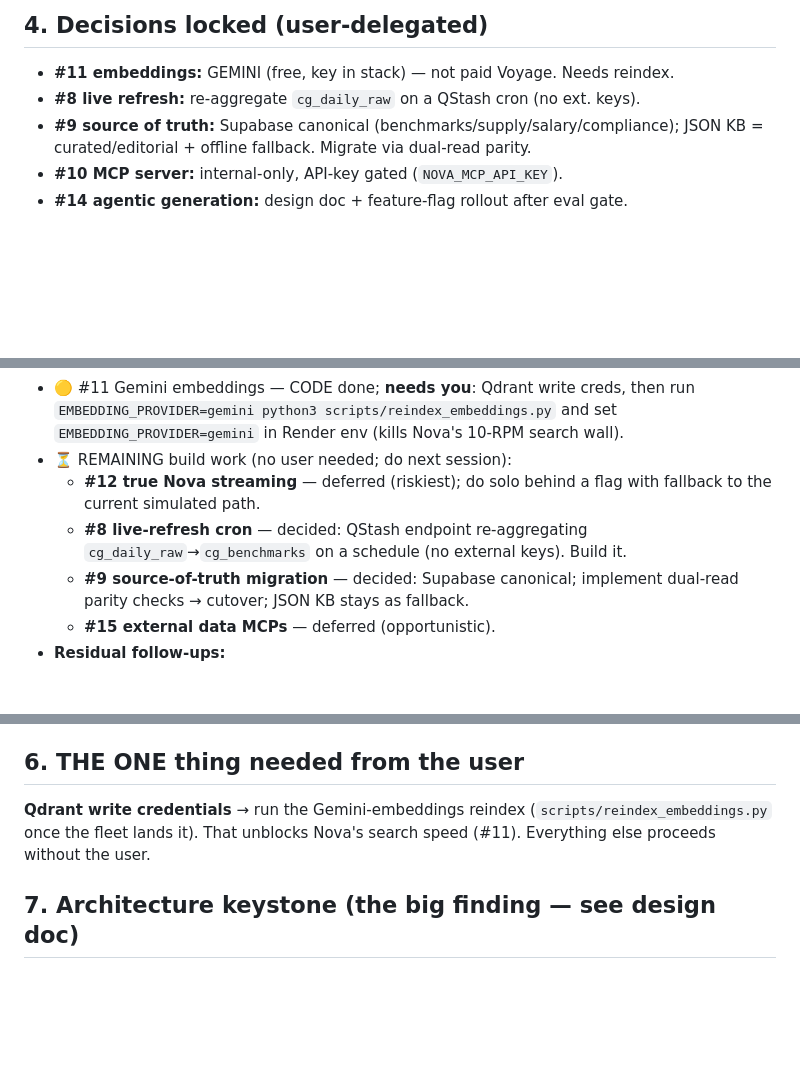
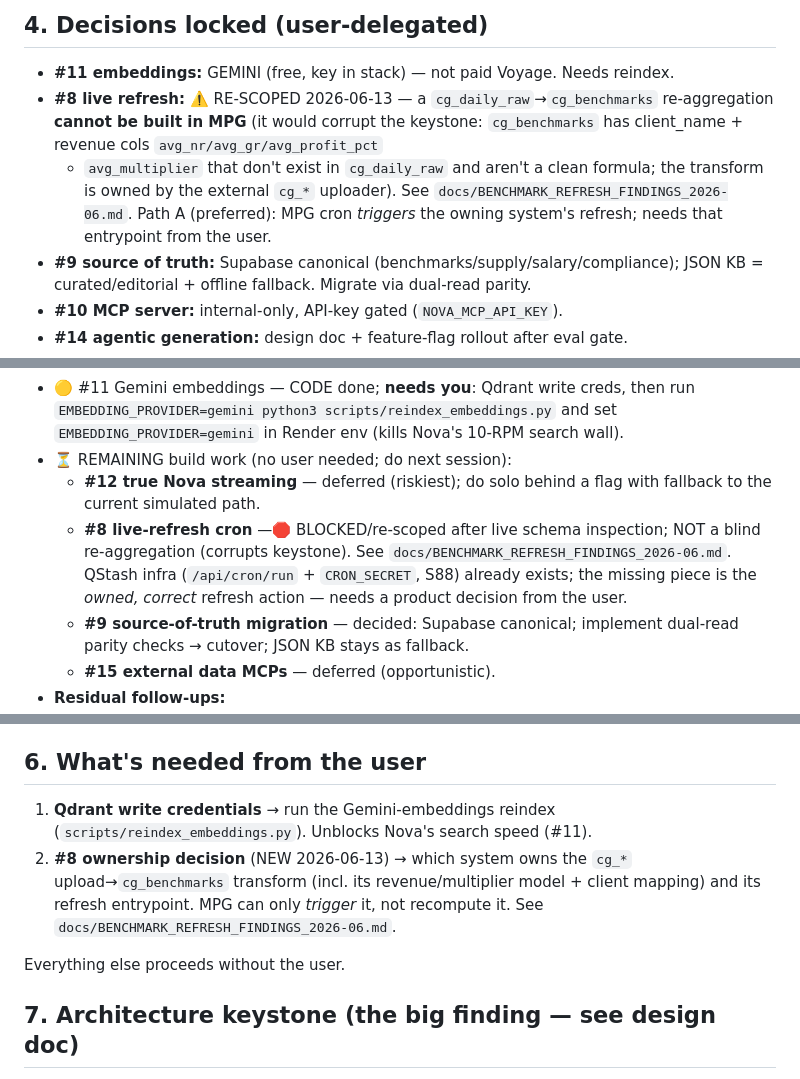
Before and after one commit to shubhamsingh-cell/media-plan-generator, a Markdown page: SESSION_HANDOFF.md, 3 parts joined by grey strips. Rendered like a GitHub page; blank space fills up the shorter version.

```diff
--- a/SESSION_HANDOFF.md
+++ b/SESSION_HANDOFF.md
@@ -59,7 +59,13 @@ bump · architecture design doc · **keystone accessor** `get_real_outcomes()`
 
 ## 4. Decisions locked (user-delegated)
 - **#11 embeddings:** GEMINI (free, key in stack) — not paid Voyage. Needs reindex.
-- **#8 live refresh:** re-aggregate `cg_daily_raw` on a QStash cron (no ext. keys).
+- **#8 live refresh:** ⚠️ RE-SCOPED 2026-06-13 — a `cg_daily_raw`→`cg_benchmarks`
+  re-aggregation **cannot be built in MPG** (it would corrupt the keystone:
+  `cg_benchmarks` has client_name + revenue cols `avg_nr/avg_gr/avg_profit_pct`
+  + `avg_multiplier` that don't exist in `cg_daily_raw` and aren't a clean
+  formula; the transform is owned by the external `cg_*` uploader). See
+  `docs/BENCHMARK_REFRESH_FINDINGS_2026-06.md`. Path A (preferred): MPG cron
+  *triggers* the owning system's refresh; needs that entrypoint from the user.
 - **#9 source of truth:** Supabase canonical (benchmarks/supply/salary/compliance);
   JSON KB = curated/editorial + offline fallback. Migrate via dual-read parity.
 - **#10 MCP server:** internal-only, API-key gated (`NOVA_MCP_API_KEY`).
@@ -77,8 +83,11 @@ bump · architecture design doc · **keystone accessor** `get_real_outcomes()`
 - ⏳ REMAINING build work (no user needed; do next session):
   - **#12 true Nova streaming** — deferred (riskiest); do solo behind a flag with
     fallback to the current simulated path.
-  - **#8 live-refresh cron** — decided: QStash endpoint re-aggregating
-    `cg_daily_raw`→`cg_benchmarks` on a schedule (no external keys). Build it.
+  - **#8 live-refresh cron** —🛑 BLOCKED/re-scoped after live schema inspection;
+    NOT a blind re-aggregation (corrupts keystone). See
+    `docs/BENCHMARK_REFRESH_FINDINGS_2026-06.md`. QStash infra
+    (`/api/cron/run` + `CRON_SECRET`, S88) already exists; the missing piece is
+    the *owned, correct* refresh action — needs a product decision from the user.
   - **#9 source-of-truth migration** — decided: Supabase canonical; implement
     dual-read parity checks → cutover; JSON KB stays as fallback.
   - **#15 external data MCPs** — deferred (opportunistic).
@@ -96,10 +105,15 @@ bump · architecture design doc · **keystone accessor** `get_real_outcomes()`
     bug + generation-progress UX; h1b KB refresh; (later) agentic pipeline behind
     the flag per `docs/AGENTIC_GENERATION_DESIGN.md`.
 
-## 6. THE ONE thing needed from the user
-**Qdrant write credentials** → run the Gemini-embeddings reindex
-(`scripts/reindex_embeddings.py` once the fleet lands it). That unblocks Nova's
-search speed (#11). Everything else proceeds without the user.
+## 6. What's needed from the user
+1. **Qdrant write credentials** → run the Gemini-embeddings reindex
+   (`scripts/reindex_embeddings.py`). Unblocks Nova's search speed (#11).
+2. **#8 ownership decision** (NEW 2026-06-13) → which system owns the
+   `cg_*` upload→`cg_benchmarks` transform (incl. its revenue/multiplier model +
+   client mapping) and its refresh entrypoint. MPG can only *trigger* it, not
+   recompute it. See `docs/BENCHMARK_REFRESH_FINDINGS_2026-06.md`.
+
+Everything else proceeds without the user.
 
 ## 7. Architecture keystone (the big finding — see design doc)
 Products use **none** of the `cg_*` Supabase warehouse: `cg_daily_raw` (520,771
```
Also changed, not shown: docs/BENCHMARK_REFRESH_FINDINGS_2026-06.md (added, +76 -0 lines).
